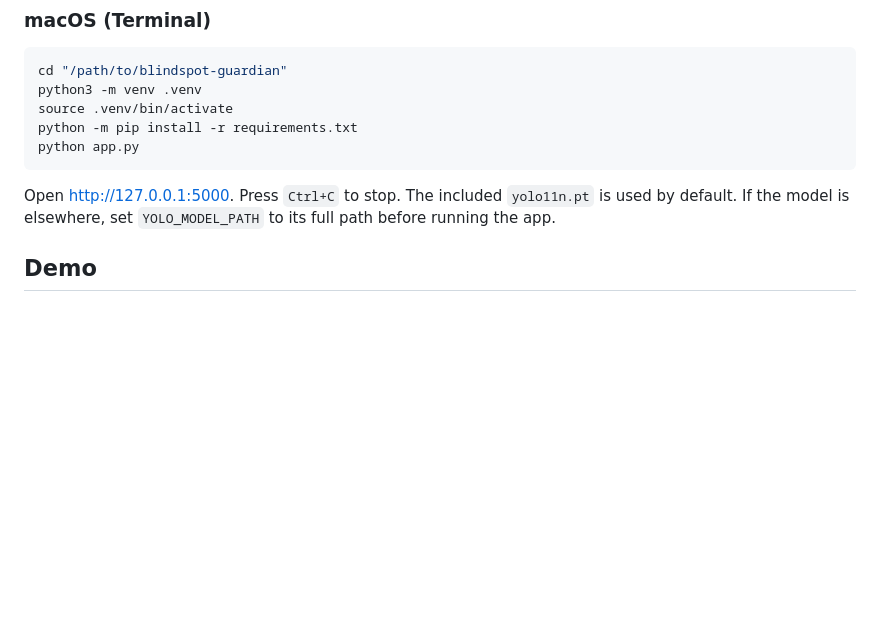
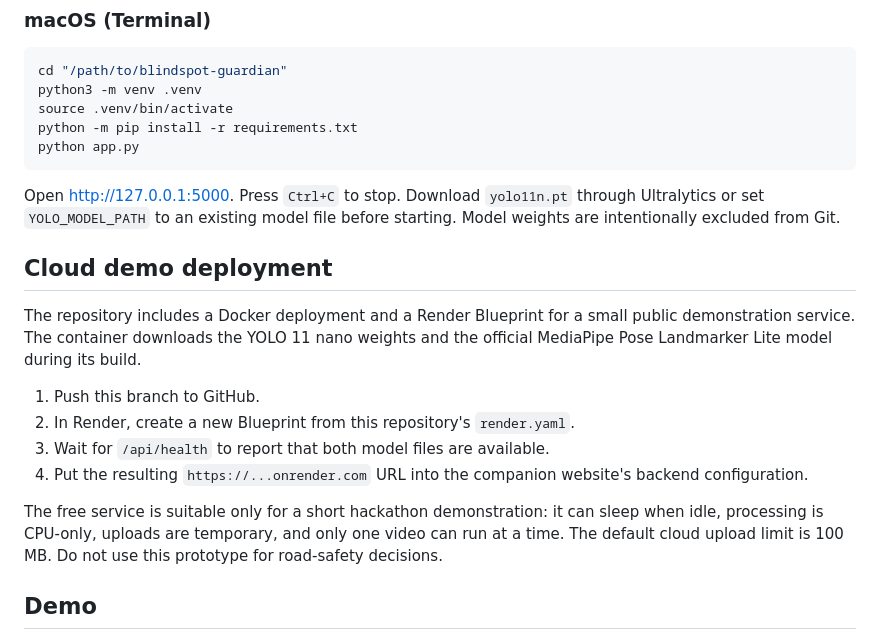
Before and after one commit to Sapnap67/DreamTeam-HHCC, a Markdown page: README.md, the part around the change. Rendered like a GitHub page; blank space fills up the shorter version.

Commit message:
Document cloud demo deployment

````diff
--- a/README.md
+++ b/README.md
@@ -46,7 +46,18 @@ python -m pip install -r requirements.txt
 python app.py
 ```
 
-Open <http://127.0.0.1:5000>. Press `Ctrl+C` to stop. The included `yolo11n.pt` is used by default. If the model is elsewhere, set `YOLO_MODEL_PATH` to its full path before running the app.
+Open <http://127.0.0.1:5000>. Press `Ctrl+C` to stop. Download `yolo11n.pt` through Ultralytics or set `YOLO_MODEL_PATH` to an existing model file before starting. Model weights are intentionally excluded from Git.
+
+## Cloud demo deployment
+
+The repository includes a Docker deployment and a Render Blueprint for a small public demonstration service. The container downloads the YOLO 11 nano weights and the official MediaPipe Pose Landmarker Lite model during its build.
+
+1. Push this branch to GitHub.
+2. In Render, create a new Blueprint from this repository's `render.yaml`.
+3. Wait for `/api/health` to report that both model files are available.
+4. Put the resulting `https://...onrender.com` URL into the companion website's backend configuration.
+
+The free service is suitable only for a short hackathon demonstration: it can sleep when idle, processing is CPU-only, uploads are temporary, and only one video can run at a time. The default cloud upload limit is 100 MB. Do not use this prototype for road-safety decisions.
 
 ## Demo
 
````
